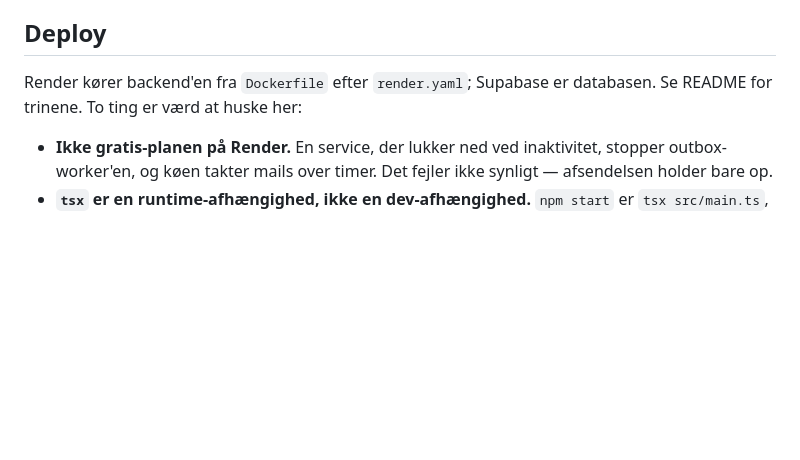
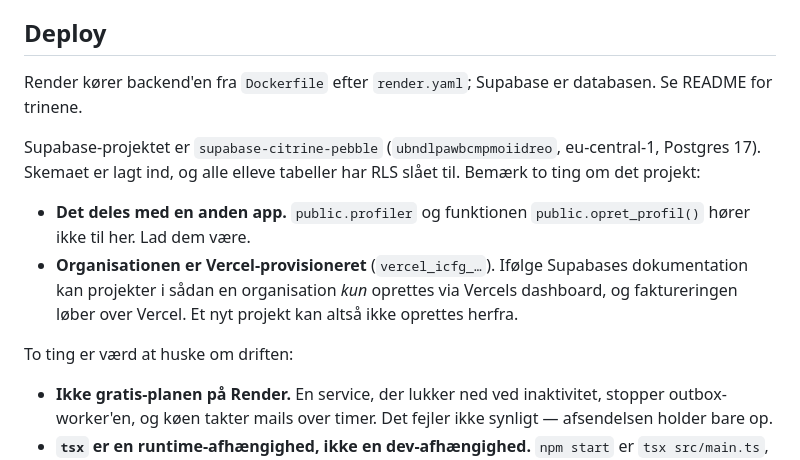
Before and after one commit to kollenielsen/Bryllups-planl-gger, a Markdown page: CLAUDE.md, the part around the change. GitHub-like rendering; blank space fills up the shorter version.

Commit message:
Noter Supabase-projektet og dets Vercel-binding i CLAUDE.md
Skemaet er lagt ind i supabase-citrine-pebble (Postgres 17), og alle
elleve tabeller har RLS slået til — verificeret med Supabases egen
tabeloversigt og sikkerhedsrådgiver.

Projektet deles med en anden app, og organisationen er Vercel-
provisioneret, hvilket ifølge Supabases dokumentation betyder at nye
projekter kun kan oprettes via Vercels dashboard. Begge dele er værd at
vide, før nogen leder efter et sted at oprette et rent projekt.

Co-Authored-By: Claude Opus 5 <noreply@anthropic.com>
Claude-Session: https://claude.ai/code/session_01ANTTnrEVkUSxhgiCnyYbGz

```diff
--- a/CLAUDE.md
+++ b/CLAUDE.md
@@ -127,7 +127,20 @@ lukke op, er værre end ingen gate, fordi en glemt miljøvariabel så lægger al
 ## Deploy
 
 Render kører backend'en fra `Dockerfile` efter `render.yaml`; Supabase er
-databasen. Se README for trinene. To ting er værd at huske her:
+databasen. Se README for trinene.
+
+Supabase-projektet er `supabase-citrine-pebble`
+(`ubndlpawbcmpmoiidreo`, eu-central-1, Postgres 17). Skemaet er lagt ind, og
+alle elleve tabeller har RLS slået til. Bemærk to ting om det projekt:
+
+- **Det deles med en anden app.** `public.profiler` og funktionen
+  `public.opret_profil()` hører ikke til her. Lad dem være.
+- **Organisationen er Vercel-provisioneret** (`vercel_icfg_…`). Ifølge
+  Supabases dokumentation kan projekter i sådan en organisation *kun*
+  oprettes via Vercels dashboard, og faktureringen løber over Vercel. Et nyt
+  projekt kan altså ikke oprettes herfra.
+
+To ting er værd at huske om driften:
 
 - **Ikke gratis-planen på Render.** En service, der lukker ned ved
   inaktivitet, stopper outbox-worker'en, og køen takter mails over timer.
```
